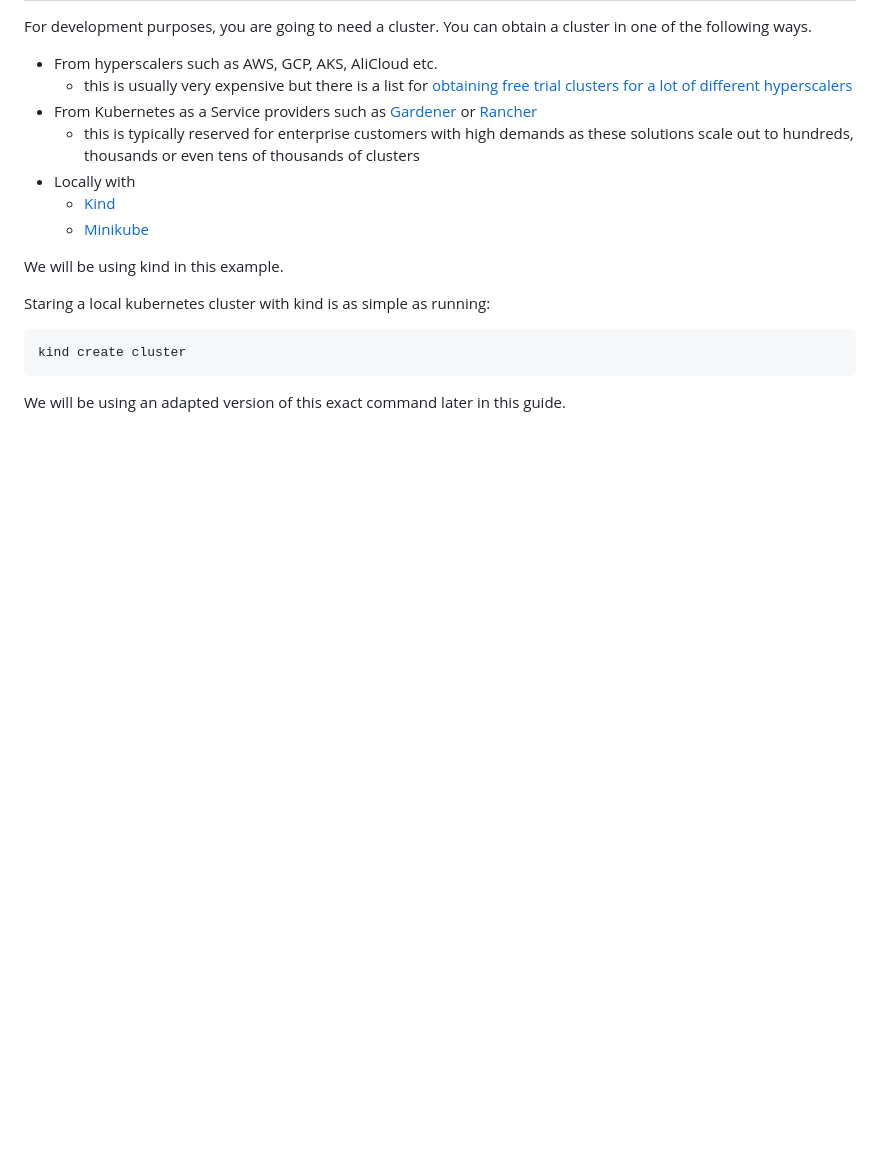
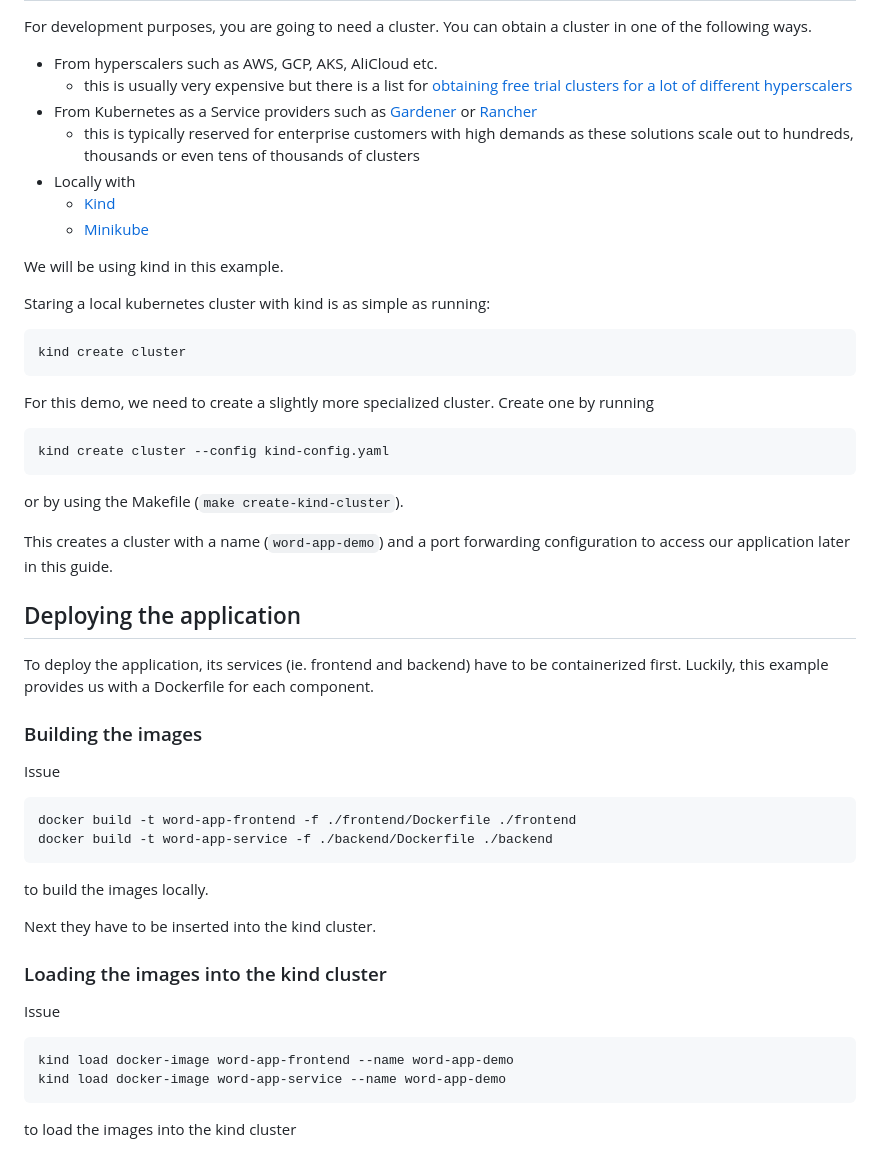
Before and after one commit to benedictweis/kubernetes-getting-started, a Markdown page: README.md, the part around one of its changes. Rendered like a GitHub page; blank space fills up the shorter version.

Commit message:
wrote first part of deploying

````diff
--- a/README.md
+++ b/README.md
@@ -59,4 +59,40 @@ Staring a local kubernetes cluster with kind is as simple as running:
 kind create cluster
 ```
 
-We will be using an adapted version of this exact command later in this guide.
+For this demo, we need to create a slightly more specialized cluster. Create one by running
+
+```bash
+kind create cluster --config kind-config.yaml
+```
+
+or by using the Makefile (`make create-kind-cluster`).
+
+This creates a cluster with a name (`word-app-demo`) and a port forwarding configuration to access our application later in this guide.
+
+## Deploying the application
+
+To deploy the application, its services (ie. frontend and backend) have to be containerized first. Luckily, this example provides us with a Dockerfile for each component.
+
+### Building the images
+
+Issue
+
+```bash
+docker build -t word-app-frontend -f ./frontend/Dockerfile ./frontend
+docker build -t word-app-service -f ./backend/Dockerfile ./backend
+```
+
+to build the images locally.
+
+Next they have to be inserted into the kind cluster.
+
+### Loading the images into the kind cluster
+
+Issue
+
+```bash
+kind load docker-image word-app-frontend --name word-app-demo
+kind load docker-image word-app-service --name word-app-demo
+```
+
+to load the images into the kind cluster
````
Also changed, not shown: other parts of README.md (+2 -2 lines).
